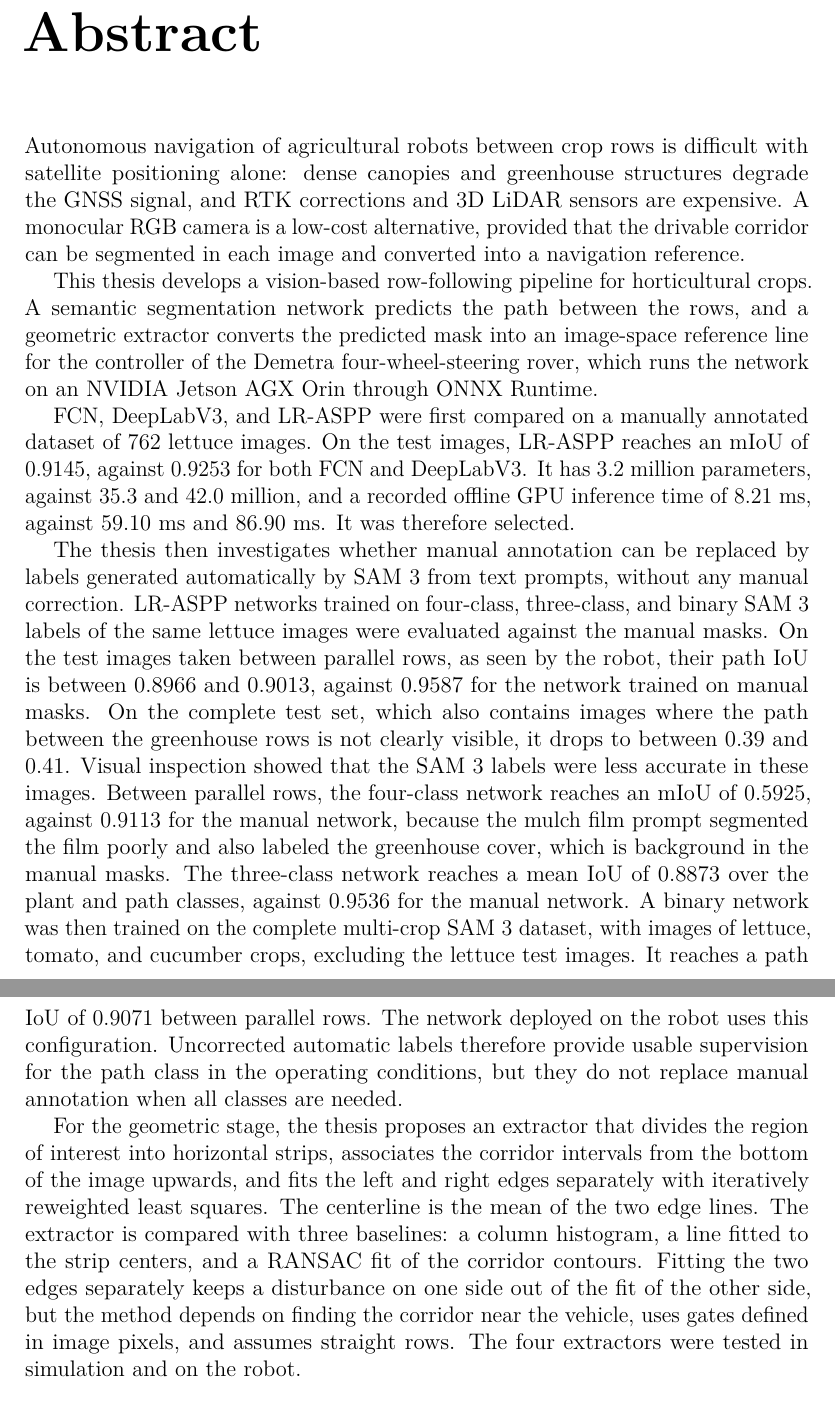
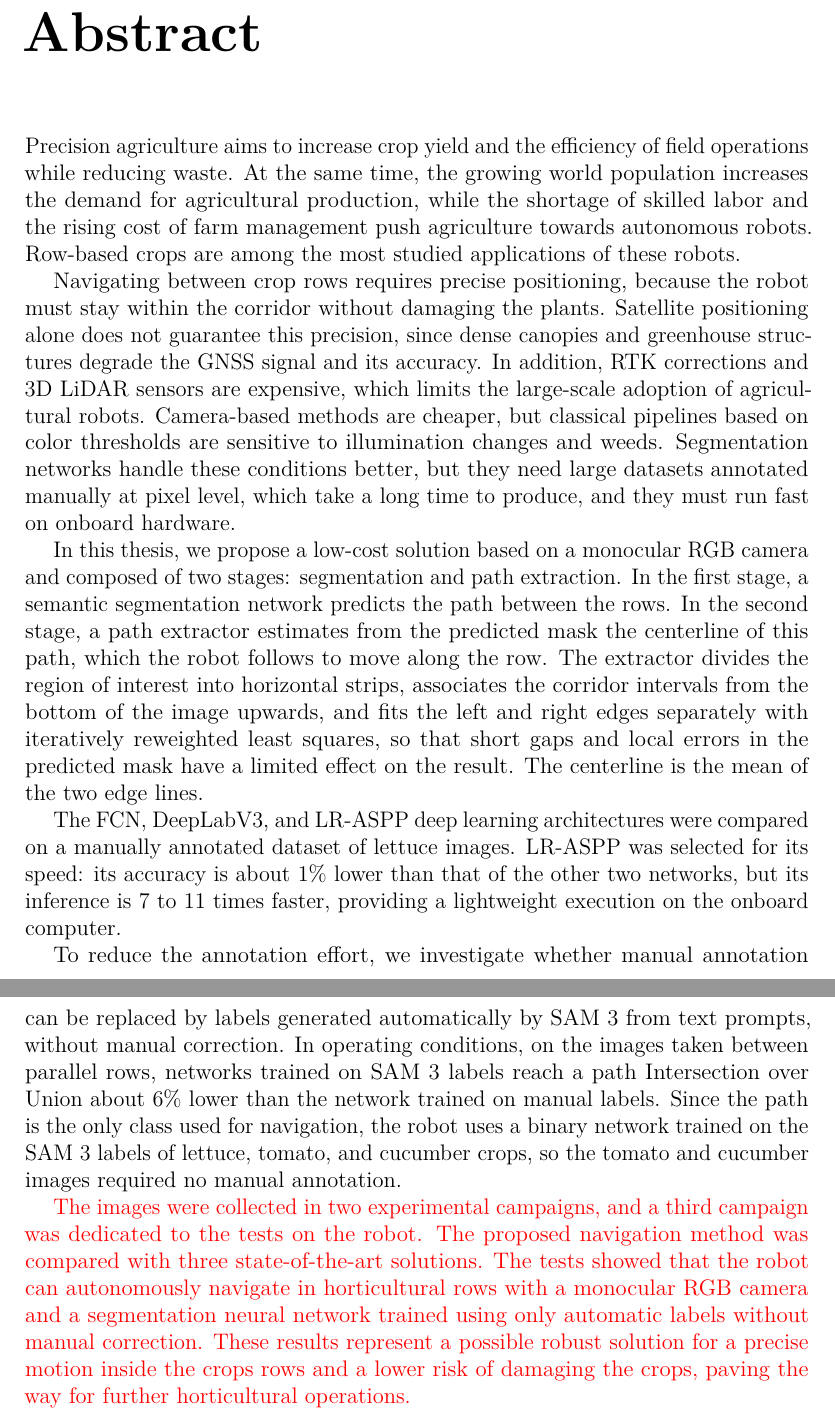
Before and after one commit to Pruitz/Thesis, a LaTeX thesis (Thesis_EmanuelePruiti/thesis.tex, which reads Thesis_EmanuelePruiti/content/abstract.tex): two parts of pages 2 and 3 of 104, joined at a grey line, cut so that both start at the same text. Compiled offline with pdfLaTeX.

Commit message:
Replace thesis abstract with the version revised after the supervisor's comments

```diff
--- a/Thesis_EmanuelePruiti/content/abstract.tex
+++ b/Thesis_EmanuelePruiti/content/abstract.tex
@@ -1,9 +1,11 @@
-Autonomous navigation of agricultural robots between crop rows is difficult with satellite positioning alone: dense canopies and greenhouse structures degrade the GNSS signal, and RTK corrections and 3D LiDAR sensors are expensive. A monocular RGB camera is a low-cost alternative, provided that the drivable corridor can be segmented in each image and converted into a navigation reference.
+Precision agriculture aims to increase crop yield and the efficiency of field operations while reducing waste. At the same time, the growing world population increases the demand for agricultural production, while the shortage of skilled labor and the rising cost of farm management push agriculture towards autonomous robots. Row-based crops are among the most studied applications of these robots.
 
-This thesis develops a vision-based row-following pipeline for horticultural crops. A semantic segmentation network predicts the path between the rows, and a geometric extractor converts the predicted mask into an image-space reference line for the controller of the Demetra four-wheel-steering rover, which runs the network on an NVIDIA Jetson AGX Orin through ONNX Runtime.
+Navigating between crop rows requires precise positioning, because the robot must stay within the corridor without damaging the plants. Satellite positioning alone does not guarantee this precision, since dense canopies and greenhouse structures degrade the GNSS signal and its accuracy. In addition, RTK corrections and 3D LiDAR sensors are expensive, which limits the large-scale adoption of agricultural robots. Camera-based methods are cheaper, but classical pipelines based on color thresholds are sensitive to illumination changes and weeds. Segmentation networks handle these conditions better, but they need large datasets annotated manually at pixel level, which take a long time to produce, and they must run fast on onboard hardware.
 
-FCN, DeepLabV3, and LR-ASPP were first compared on a manually annotated dataset of 762 lettuce images. On the test images, LR-ASPP reaches an mIoU of 0.9145, against 0.9253 for both FCN and DeepLabV3. It has 3.2 million parameters, against 35.3 and 42.0 million, and a recorded offline GPU inference time of 8.21~ms, against 59.10~ms and 86.90~ms. It was therefore selected.
+In this thesis, we propose a low-cost solution based on a monocular RGB camera and composed of two stages: segmentation and path extraction. In the first stage, a semantic segmentation network predicts the path between the rows. In the second stage, a path extractor estimates from the predicted mask the centerline of this path, which the robot follows to move along the row. The extractor divides the region of interest into horizontal strips, associates the corridor intervals from the bottom of the image upwards, and fits the left and right edges separately with iteratively reweighted least squares, so that short gaps and local errors in the predicted mask have a limited effect on the result. The centerline is the mean of the two edge lines.
 
-The thesis then investigates whether manual annotation can be replaced by labels generated automatically by SAM~3 from text prompts, without any manual correction. LR-ASPP networks trained on four-class, three-class, and binary SAM~3 labels of the same lettuce images were evaluated against the manual masks. On the test images taken between parallel rows, as seen by the robot, their path IoU is between 0.8966 and 0.9013, against 0.9587 for the network trained on manual masks. On the complete test set, which also contains images where the path between the greenhouse rows is not clearly visible, it drops to between 0.39 and 0.41. Visual inspection showed that the SAM~3 labels were less accurate in these images. Between parallel rows, the four-class network reaches an mIoU of 0.5925, against 0.9113 for the manual network, because the mulch film prompt segmented the film poorly and also labeled the greenhouse cover, which is background in the manual masks. The three-class network reaches a mean IoU of 0.8873 over the plant and path classes, against 0.9536 for the manual network. A binary network was then trained on the complete multi-crop SAM~3 dataset, with images of lettuce, tomato, and cucumber crops, excluding the lettuce test images. It reaches a path IoU of 0.9071 between parallel rows. The network deployed on the robot uses this configuration. Uncorrected automatic labels therefore provide usable supervision for the path class in the operating conditions, but they do not replace manual annotation when all classes are needed.
+The FCN, DeepLabV3, and LR-ASPP deep learning architectures were compared on a manually annotated dataset of lettuce images. LR-ASPP was selected for its speed: its accuracy is about 1\% lower than that of the other two networks, but its inference is 7 to 11 times faster, providing a lightweight execution on the onboard computer.
 
-For the geometric stage, the thesis proposes an extractor that divides the region of interest into horizontal strips, associates the corridor intervals from the bottom of the image upwards, and fits the left and right edges separately with iteratively reweighted least squares. The centerline is the mean of the two edge lines. The extractor is compared with three baselines: a column histogram, a line fitted to the strip centers, and a RANSAC fit of the corridor contours. Fitting the two edges separately keeps a disturbance on one side out of the fit of the other side, but the method depends on finding the corridor near the vehicle, uses gates defined in image pixels, and assumes straight rows. The four extractors were tested in simulation and on the robot.
+To reduce the annotation effort, we investigate whether manual annotation can be replaced by labels generated automatically by SAM~3 from text prompts, without manual correction. In operating conditions, on the images taken between parallel rows, networks trained on SAM~3 labels reach a path Intersection over Union about 6\% lower than the network trained on manual labels. Since the path is the only class used for navigation, the robot uses a binary network trained on the SAM~3 labels of lettuce, tomato, and cucumber crops, so the tomato and cucumber images required no manual annotation.
+
+\textcolor{red}{The images were collected in two experimental campaigns, and a third campaign was dedicated to the tests on the robot. The proposed navigation method was compared with three state-of-the-art solutions. The tests showed that the robot can autonomously navigate in horticultural rows with a monocular RGB camera and a segmentation neural network trained using only automatic labels without manual correction. These results represent a possible robust solution for a precise motion inside the crops rows and a lower risk of damaging the crops, paving the way for further horticultural operations.}
```
Also changed, not shown: Thesis_EmanuelePruiti/thesis.pdf.
